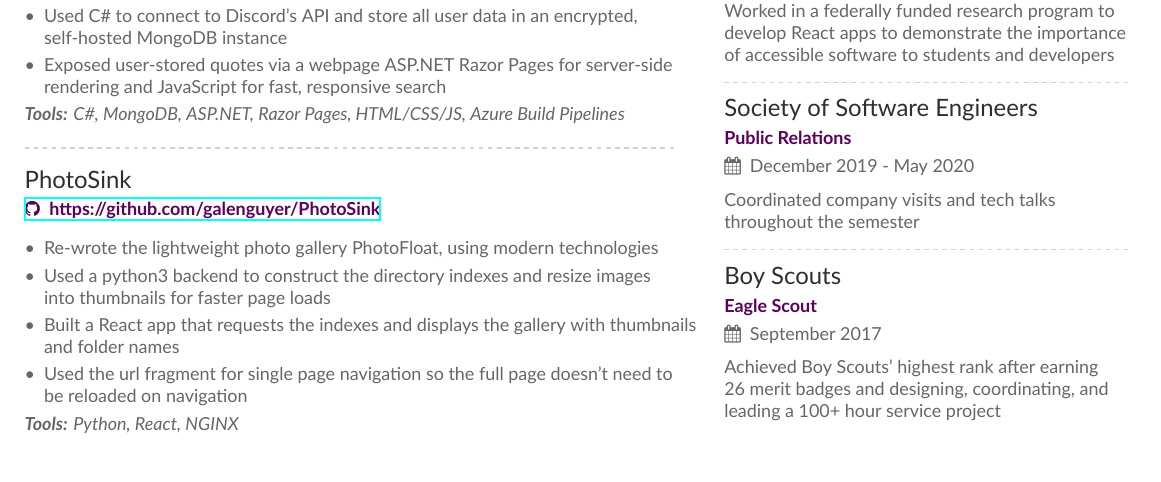
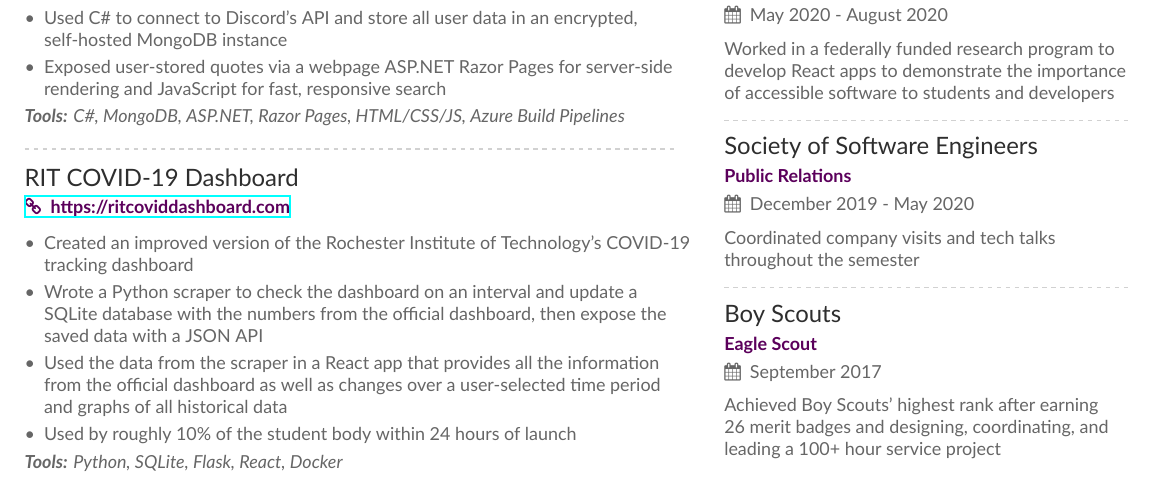
Before and after one commit to Mstrodl/resume, a LaTeX CV (resume.tex): part of the page, cut so that both start at the same text. Compiled offline with XeLaTeX.

Commit message:
Swap PhotoSink for RIT Covid Dashboard

```diff
--- a/resume.tex
+++ b/resume.tex
@@ -133,14 +133,24 @@
 \divider
 \smallskip
 
-\project{PhotoSink}{https://github.com/galenguyer/PhotoSink}
+%\project{RIT COVID-19 Dashboard}{https://github.com/galenguyer/rit-covid-dashboard}
+\noghproject{RIT COVID-19 Dashboard}{https://ritcoviddashboard.com}
 \begin{itemize}
-\item Re-wrote the lightweight photo gallery PhotoFloat, using modern technologies
-\item Used a python3 backend to construct the directory indexes and resize images into thumbnails for faster page loads
-\item Built a React app that requests the indexes and displays the gallery with thumbnails and folder names
-\item Used the url fragment for single page navigation so the full page doesn't need to be reloaded on navigation
+\item Created an improved version of the Rochester Institute of Technology's COVID-19 tracking dashboard
+\item Wrote a Python scraper to check the dashboard on an interval and update a SQLite database with the numbers from the official dashboard, then expose the saved data with a JSON API
+\item Used the data from the scraper in a React app that provides all the information from the official dashboard as well as changes over a user-selected time period and graphs of all historical data
+\item Used by roughly 10\% of the student body within 24 hours of launch
 \end{itemize}
-\textit{\textbf{Tools:} Python, React, NGINX}
+\textit{\textbf{Tools:} Python, SQLite, Flask, React, Docker}
+
+%\project{PhotoSink}{https://github.com/galenguyer/PhotoSink}
+%\begin{itemize}
+%\item Re-wrote the lightweight photo gallery PhotoFloat, using modern technologies
+%\item Used a python3 backend to construct the directory indexes and resize images into thumbnails for faster page loads
+%\item Built a React app that requests the indexes and displays the gallery with thumbnails and folder names
+%\item Used the url fragment for single page navigation so the full page doesn't need to be reloaded on navigation
+%\end{itemize}
+%\textit{\textbf{Tools:} Python, React, NGINX}
 
 %\divider
 
```
Also changed, not shown: Resume.pdf.
